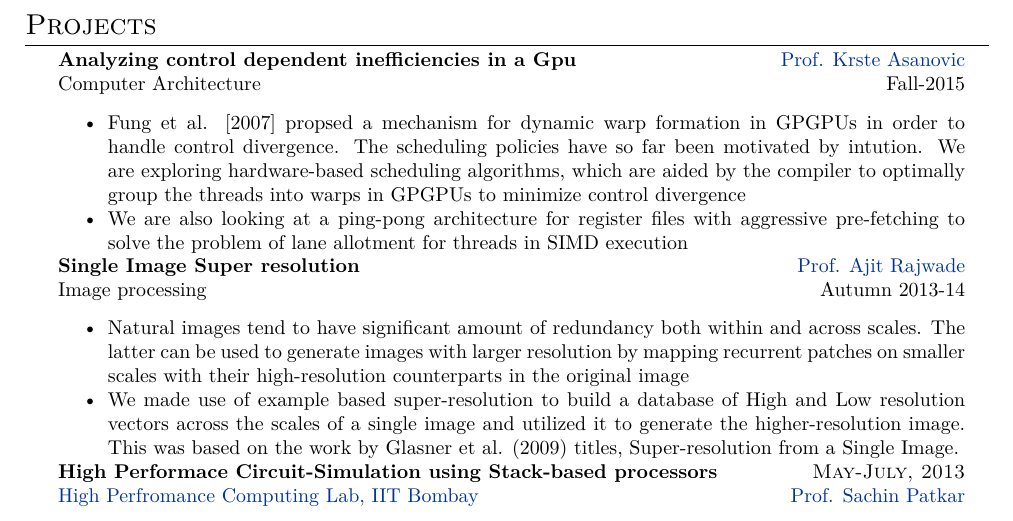
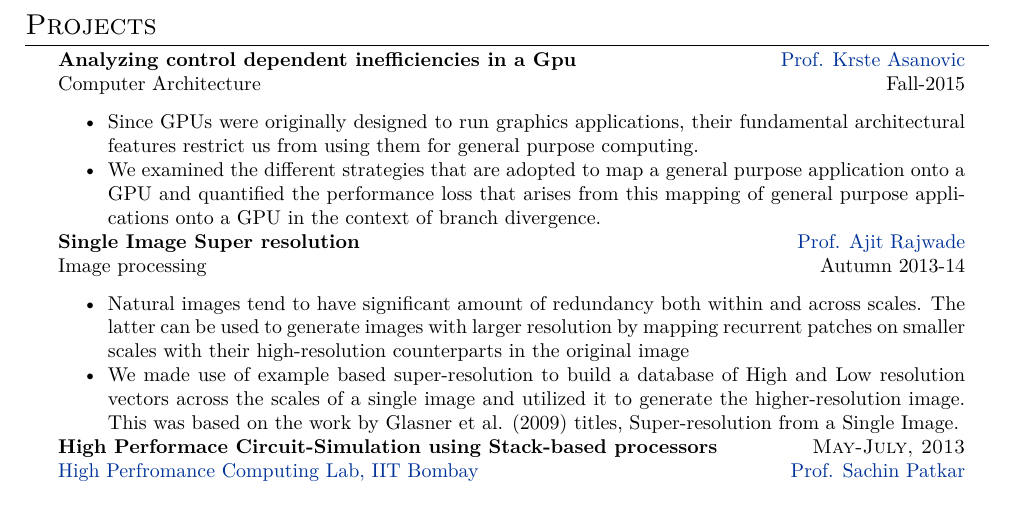
Before and after one commit to architgupta93/architgupta93.github.io, a LaTeX CV (CV/cv.tex, which reads CV/projects.tex): part of page 2 of 3, cut so that both start at the same text. Compiled offline with XeLaTeX.

Commit message:
master: UPdate architecture project on CV

```diff
--- a/CV/projects.tex
+++ b/CV/projects.tex
@@ -1,11 +1,11 @@
 \begin{tabularx}{.95\textwidth}{lr}
 \textbf{Analyzing control dependent inefficiencies in a \textsc{Gpu}} &
-\href{https://www.ee.iitb.ac.in/~viren/}{Prof. Krste Asanovic}\\
+\href{https://www.eecs.berkeley.edu/~krste/}{Prof. Krste Asanovic}\\
 Computer Architecture & Fall-2015 \\
 \multicolumn{2}{p{16cm}}{
 \begin{itemize}
-	\item Fung et al. [2007] propsed a mechanism for dynamic warp formation in GPGPUs in order to handle control divergence. The scheduling policies have so far been motivated by intution. We are exploring hardware-based scheduling algorithms, which are aided by the compiler to optimally group the threads into warps in GPGPUs to minimize control divergence
-	\item We are also looking at a ping-pong architecture for register files with aggressive pre-fetching to solve the problem of lane allotment for threads in SIMD execution
+  	\item Since GPUs were originally designed to run graphics applications, their fundamental architectural features restrict us from using them for general purpose computing.
+	\item  We examined the different strategies that are adopted to map a general purpose application onto a GPU and quantified the performance loss that arises from this mapping of general purpose applications onto a GPU in the context of branch divergence.
 \end{itemize}
 }\\
 
```
Also changed, not shown: CV/cv.pdf, pdf/resume.pdf, 4 other files.
